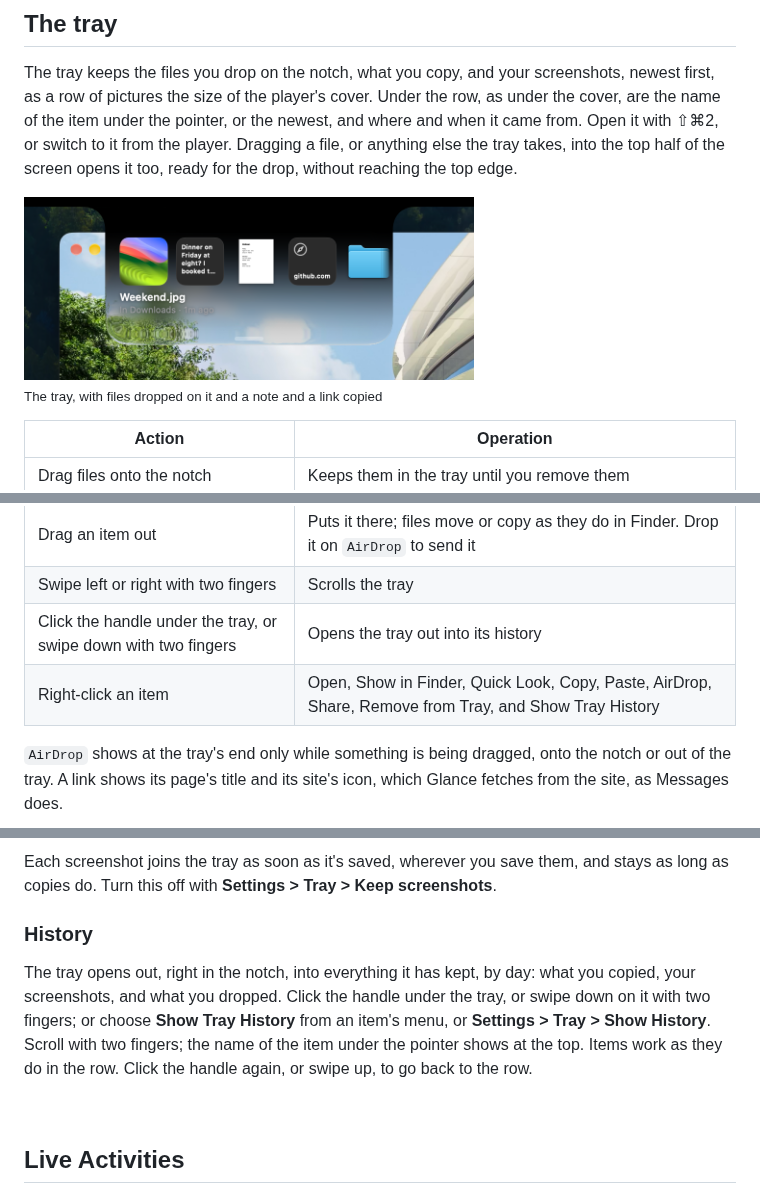
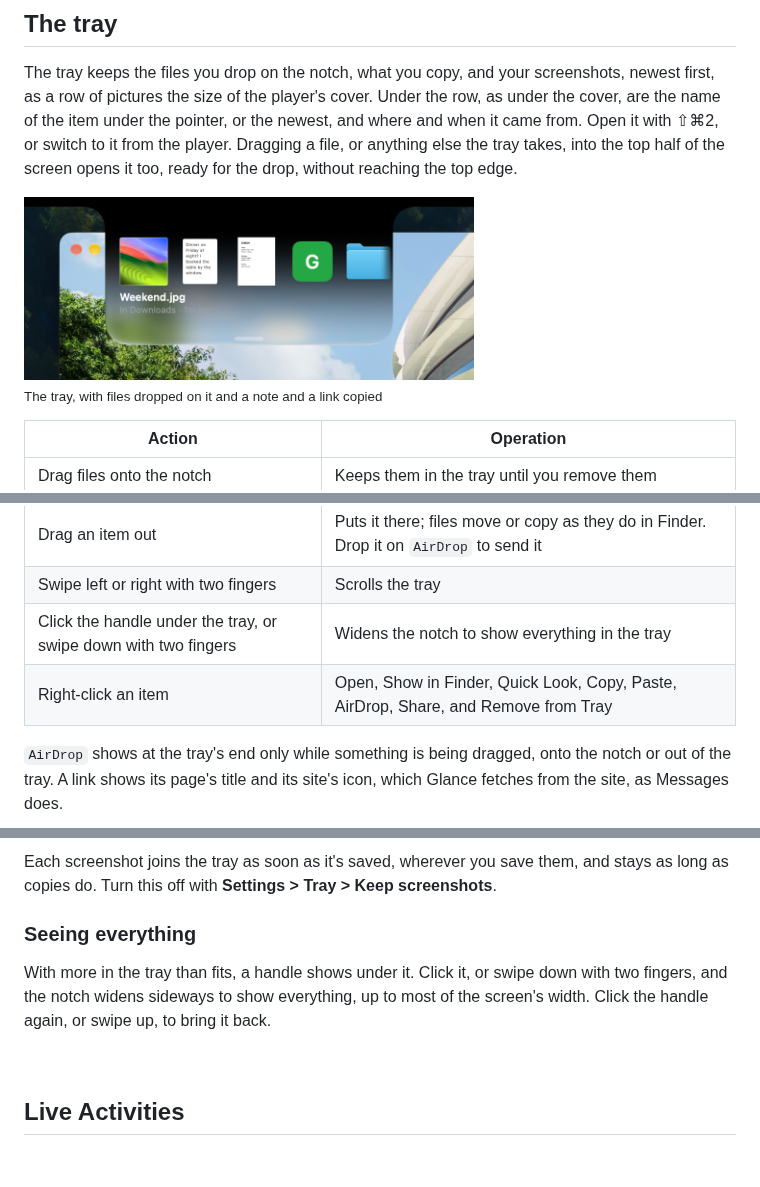
Before and after one commit to imgaty/Glance, a Markdown page: docs/USER-MANUAL.md, 3 parts joined by grey strips. GitHub-like rendering; pictures changed too: assets/screenshots/tray.png; blank space fills up the shorter version.

```diff
--- a/docs/USER-MANUAL.md
+++ b/docs/USER-MANUAL.md
@@ -159,8 +159,8 @@ top edge.
 | Double-click an item | Pastes it where you're typing (with `Accessibility` allowed) |
 | Drag an item out | Puts it there; files move or copy as they do in Finder. Drop it on `AirDrop` to send it |
 | Swipe left or right with two fingers | Scrolls the tray |
-| Click the handle under the tray, or swipe down with two fingers | Opens the tray out into its history |
-| Right-click an item | Open, Show in Finder, Quick Look, Copy, Paste, AirDrop, Share, Remove from Tray, and Show Tray History |
+| Click the handle under the tray, or swipe down with two fingers | Widens the notch to show everything in the tray |
+| Right-click an item | Open, Show in Finder, Quick Look, Copy, Paste, AirDrop, Share, and Remove from Tray |
 
 `AirDrop` shows at the tray's end only while something is being dragged, onto
 the notch or out of the tray. A link shows its page's title and its site's icon,
@@ -183,15 +183,12 @@ Each screenshot joins the tray as soon as it's saved, wherever you save them,
 and stays as long as copies do. Turn this off with
 **Settings > Tray > Keep screenshots**.
 
-### History
+### Seeing everything
 
-The tray opens out, right in the notch, into everything it has kept, by day:
-what you copied, your screenshots, and what you dropped. Click the handle under
-the tray, or swipe down on it with two fingers; or choose
-**Show Tray History** from an item's menu, or
-**Settings > Tray > Show History**. Scroll with two fingers; the name of the
-item under the pointer shows at the top. Items work as they do in the row.
-Click the handle again, or swipe up, to go back to the row.
+With more in the tray than fits, a handle shows under it. Click it, or swipe
+down with two fingers, and the notch widens sideways to show everything, up to
+most of the screen's width. Click the handle again, or swipe up, to bring it
+back.
 
 <br>
 
```
Also changed, not shown: other parts of docs/USER-MANUAL.md (+0 -1 lines), CHANGELOG.md (+2 -2 lines), docs/FEATURES.md (+1 -1 lines), 9 other files.
